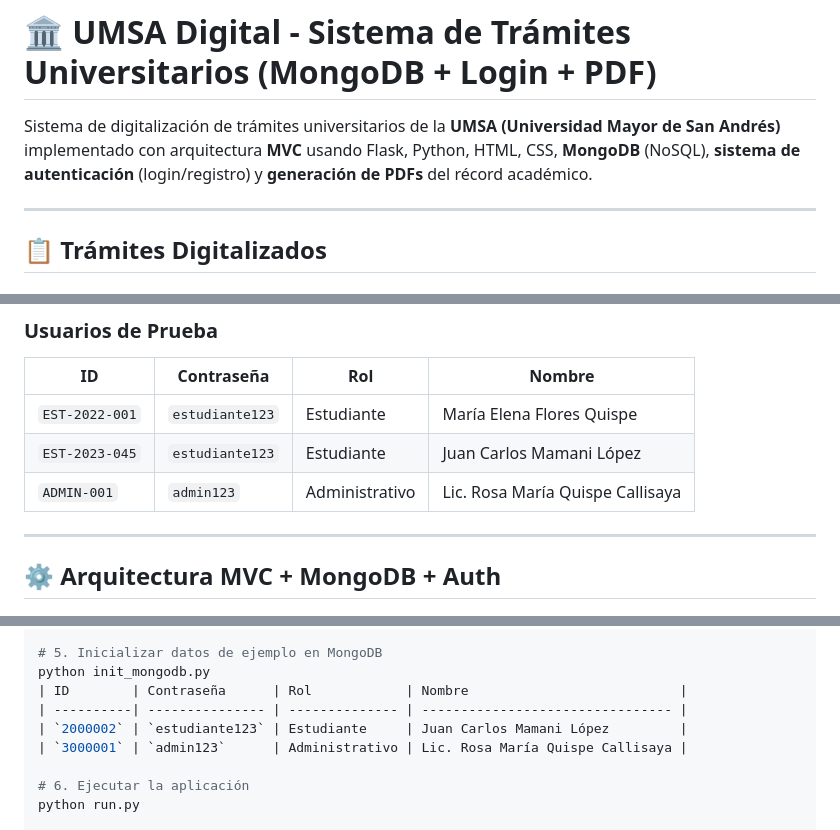
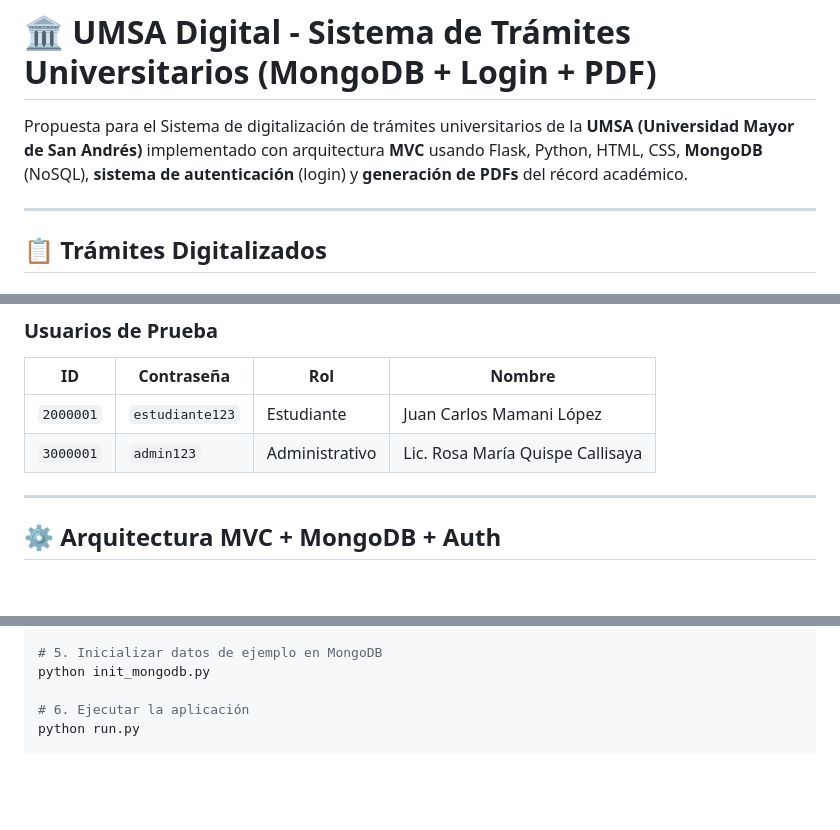
Before and after one commit to otakurux/proyecto_digitalizacion, a Markdown page: README.md, 3 parts joined by grey strips. GitHub-like rendering; blank space fills up the shorter version.

Commit message:
docs: actualizacion de credenciales

```diff
--- a/README.md
+++ b/README.md
@@ -1,6 +1,6 @@
 # 🏛️ UMSA Digital - Sistema de Trámites Universitarios (MongoDB + Login + PDF)
 
-Sistema de digitalización de trámites universitarios de la **UMSA (Universidad Mayor de San Andrés)** implementado con arquitectura **MVC** usando Flask, Python, HTML, CSS, **MongoDB** (NoSQL), **sistema de autenticación** (login/registro) y **generación de PDFs** del récord académico.
+Propuesta para el Sistema de digitalización de trámites universitarios de la **UMSA (Universidad Mayor de San Andrés)** implementado con arquitectura **MVC** usando Flask, Python, HTML, CSS, **MongoDB** (NoSQL), **sistema de autenticación** (login) y **generación de PDFs** del récord académico.
 
 ---
 
@@ -30,9 +30,8 @@ Servicio **automático y gratuito**. El estudiante indica el motivo (beca, auxil
 
 | ID | Contraseña | Rol | Nombre |
 |----|-----------|-----|--------|
-| `EST-2022-001` | `estudiante123` | Estudiante | María Elena Flores Quispe |
-| `EST-2023-045` | `estudiante123` | Estudiante | Juan Carlos Mamani López |
-| `ADMIN-001` | `admin123` | Administrativo | Lic. Rosa María Quispe Callisaya |
+| `2000001` | `estudiante123` | Estudiante | Juan Carlos Mamani López |
+| `3000001` | `admin123` | Administrativo | Lic. Rosa María Quispe Callisaya |
 
 ---
 
@@ -125,10 +124,6 @@ pip install -r requirements.txt
 
 # 5. Inicializar datos de ejemplo en MongoDB
 python init_mongodb.py
-| ID        | Contraseña      | Rol            | Nombre                           |
-| ----------| --------------- | -------------- | -------------------------------- |
-| `2000002` | `estudiante123` | Estudiante     | Juan Carlos Mamani López         |
-| `3000001` | `admin123`      | Administrativo | Lic. Rosa María Quispe Callisaya |
 
 # 6. Ejecutar la aplicación
 python run.py
```
